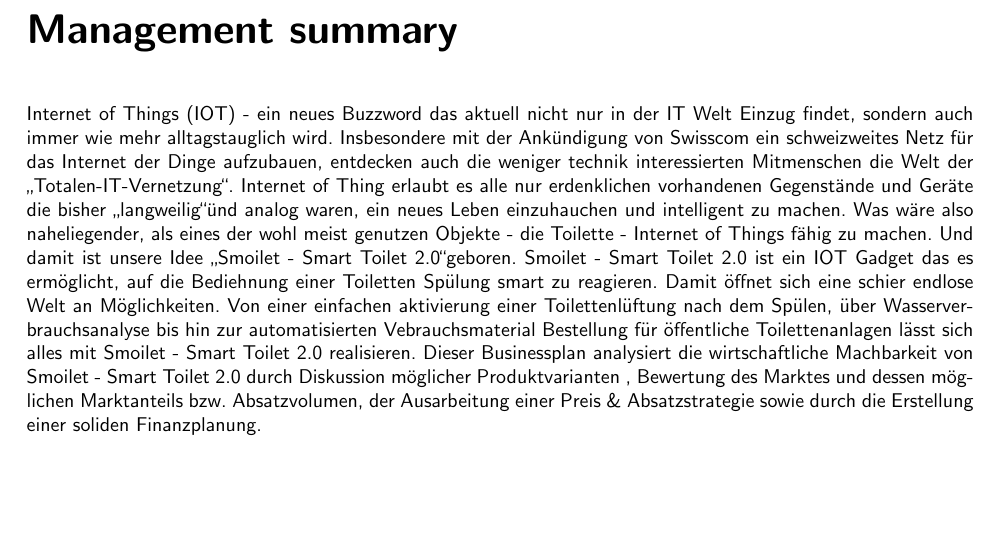
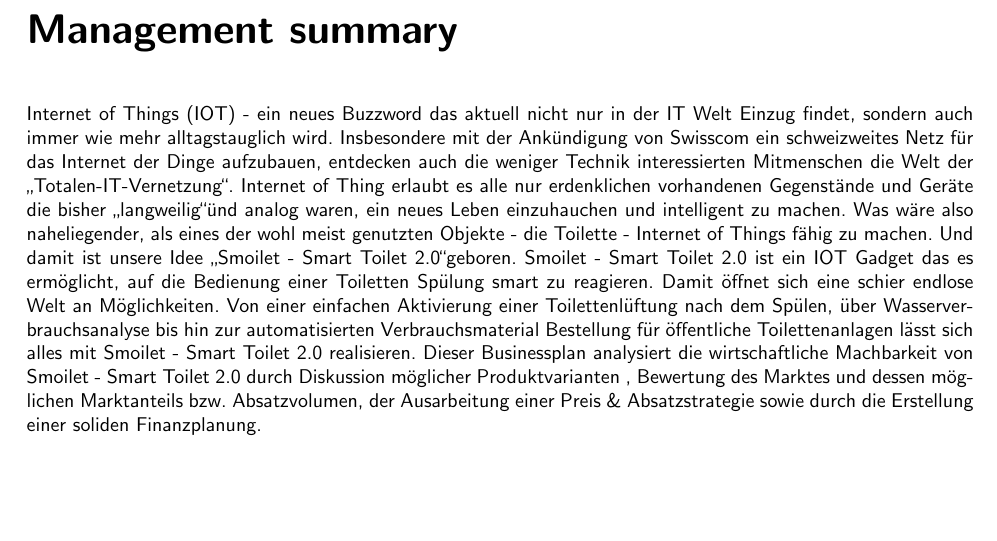
Before and after one commit to splattner/bfh_strama-innoma-casestudy, a LaTeX document (smoilet.tex, which reads vorspann/management_summary.tex): part of page 3 of 25, cut so that both start at the same text. Compiled offline with pdfLaTeX; the source files are stored in an older character set and shown here as Unicode.

Commit message:
Fixed some typos.

```diff
--- a/vorspann/management_summary.tex
+++ b/vorspann/management_summary.tex
@@ -1,9 +1,9 @@
 \chapter*{Management summary}
 \label{chap:managementSummary}
 
-Internet of Things (IOT) - ein neues Buzzword das aktuell nicht nur in der IT Welt Einzug findet, sondern auch immer wie mehr alltagstauglich wird. Insbesondere mit der Ankündigung von Swisscom ein schweizweites Netz für das Internet der Dinge aufzubauen, entdecken auch die weniger technik interessierten Mitmenschen die Welt der \glqq Totalen-IT-Vernetzung\grqq.
+Internet of Things (IOT) - ein neues Buzzword das aktuell nicht nur in der IT Welt Einzug findet, sondern auch immer wie mehr alltagstauglich wird. Insbesondere mit der Ankündigung von Swisscom ein schweizweites Netz für das Internet der Dinge aufzubauen, entdecken auch die weniger Technik interessierten Mitmenschen die Welt der \glqq Totalen-IT-Vernetzung\grqq.
 Internet of Thing erlaubt es alle nur erdenklichen vorhandenen Gegenstände und Geräte die bisher \glqq langweilig\grqq" und analog waren, ein neues Leben einzuhauchen und intelligent zu machen.
-Was wäre also naheliegender, als eines der wohl meist genutzen Objekte - die Toilette - Internet of Things fähig zu machen.
+Was wäre also naheliegender, als eines der wohl meist genutzten Objekte - die Toilette - Internet of Things fähig zu machen.
 Und damit ist unsere Idee \glqq Smoilet - Smart Toilet 2.0\grqq geboren.
-Smoilet - Smart Toilet 2.0 ist ein IOT Gadget das es ermöglicht, auf die Bediehnung einer Toiletten Spülung smart zu reagieren. Damit öffnet sich eine schier endlose Welt an Möglichkeiten. Von einer einfachen aktivierung einer Toilettenlüftung nach dem Spülen, über Wasserverbrauchsanalyse bis hin zur automatisierten Vebrauchsmaterial Bestellung für öffentliche Toilettenanlagen lässt sich alles mit Smoilet - Smart Toilet 2.0 realisieren.
+Smoilet - Smart Toilet 2.0 ist ein IOT Gadget das es ermöglicht, auf die Bedienung einer Toiletten Spülung smart zu reagieren. Damit öffnet sich eine schier endlose Welt an Möglichkeiten. Von einer einfachen Aktivierung einer Toilettenlüftung nach dem Spülen, über Wasserverbrauchsanalyse bis hin zur automatisierten Verbrauchsmaterial Bestellung für öffentliche Toilettenanlagen lässt sich alles mit Smoilet - Smart Toilet 2.0 realisieren.
 Dieser Businessplan analysiert die wirtschaftliche Machbarkeit von Smoilet - Smart Toilet 2.0 durch Diskussion möglicher Produktvarianten , Bewertung des Marktes und dessen möglichen Marktanteils bzw. Absatzvolumen, der Ausarbeitung einer Preis \& Absatzstrategie sowie durch die Erstellung einer soliden Finanzplanung.
```
